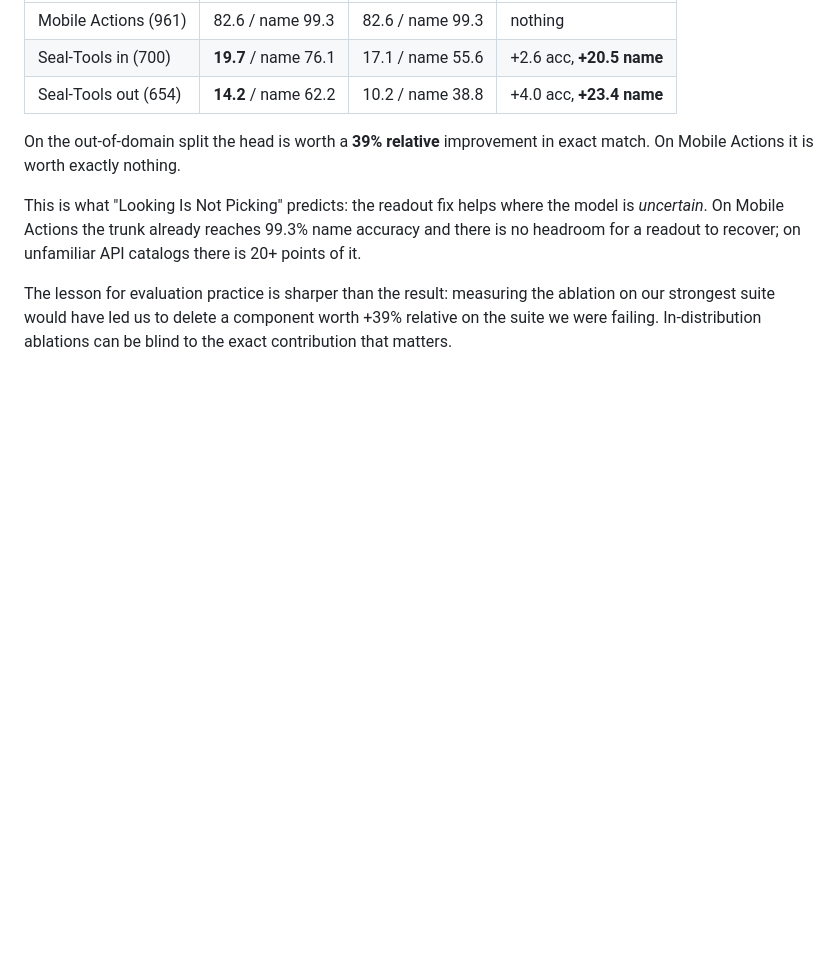
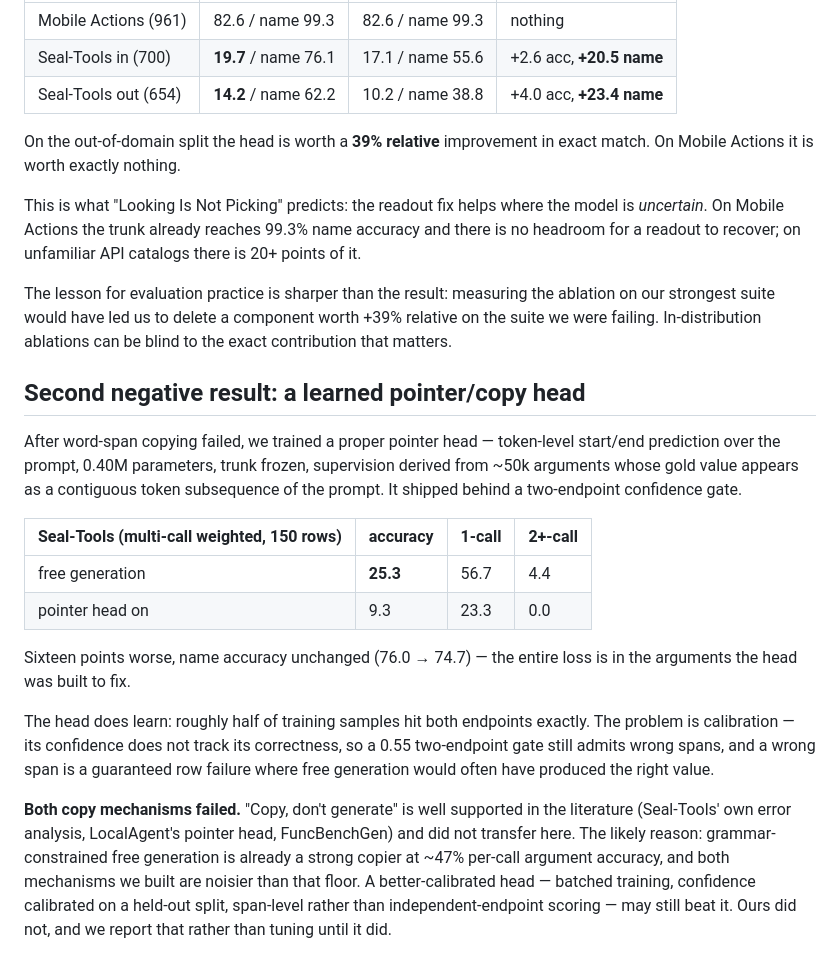
Before and after one commit to nikshepsvn/thimble, a Markdown page: RESULTS.md, the part around the change. Rendered like a GitHub page; blank space fills up the shorter version.

Commit message:
docs: pointer head negative result

```diff
--- a/RESULTS.md
+++ b/RESULTS.md
@@ -305,3 +305,32 @@ The lesson for evaluation practice is sharper than the result: measuring the
 ablation on our strongest suite would have led us to delete a component worth
 +39% relative on the suite we were failing. In-distribution ablations can be
 blind to the exact contribution that matters.
+
+## Second negative result: a learned pointer/copy head
+
+After word-span copying failed, we trained a proper pointer head — token-level
+start/end prediction over the prompt, 0.40M parameters, trunk frozen, supervision
+derived from ~50k arguments whose gold value appears as a contiguous token
+subsequence of the prompt. It shipped behind a two-endpoint confidence gate.
+
+| Seal-Tools (multi-call weighted, 150 rows) | accuracy | 1-call | 2+-call |
+|---|---|---|---|
+| free generation | **25.3** | 56.7 | 4.4 |
+| pointer head on | 9.3 | 23.3 | 0.0 |
+
+Sixteen points worse, name accuracy unchanged (76.0 → 74.7) — the entire loss is
+in the arguments the head was built to fix.
+
+The head does learn: roughly half of training samples hit both endpoints exactly.
+The problem is calibration — its confidence does not track its correctness, so a
+0.55 two-endpoint gate still admits wrong spans, and a wrong span is a guaranteed
+row failure where free generation would often have produced the right value.
+
+**Both copy mechanisms failed.** "Copy, don't generate" is well supported in the
+literature (Seal-Tools' own error analysis, LocalAgent's pointer head,
+FuncBenchGen) and did not transfer here. The likely reason: grammar-constrained
+free generation is already a strong copier at ~47% per-call argument accuracy,
+and both mechanisms we built are noisier than that floor. A better-calibrated
+head — batched training, confidence calibrated on a held-out split, span-level
+rather than independent-endpoint scoring — may still beat it. Ours did not, and
+we report that rather than tuning until it did.
```
